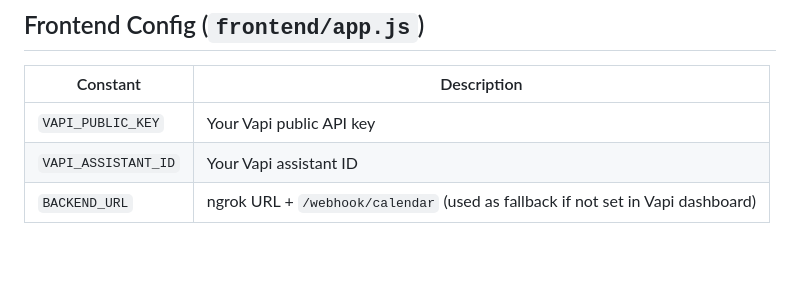
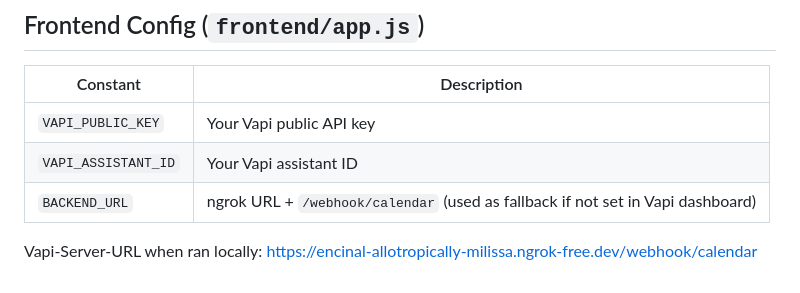
Before and after one commit to nepalashim/Real-time-Voice-Agent-, a Markdown page: README.md, the part around the change. Drawn GitHub-style; blank space fills up the shorter version.

Commit message:
Update README with local Vapi-Server-URL
Added information about Vapi-Server-URL for local usage.

```diff
--- a/README.md
+++ b/README.md
@@ -228,3 +228,6 @@ Go to [Google Calendar](https://calendar.google.com) and look for:
 | `VAPI_PUBLIC_KEY` | Your Vapi public API key |
 | `VAPI_ASSISTANT_ID` | Your Vapi assistant ID |
 | `BACKEND_URL` | ngrok URL + `/webhook/calendar` (used as fallback if not set in Vapi dashboard) |
+
+
+Vapi-Server-URL when ran locally: https://encinal-allotropically-milissa.ngrok-free.dev/webhook/calendar
```
